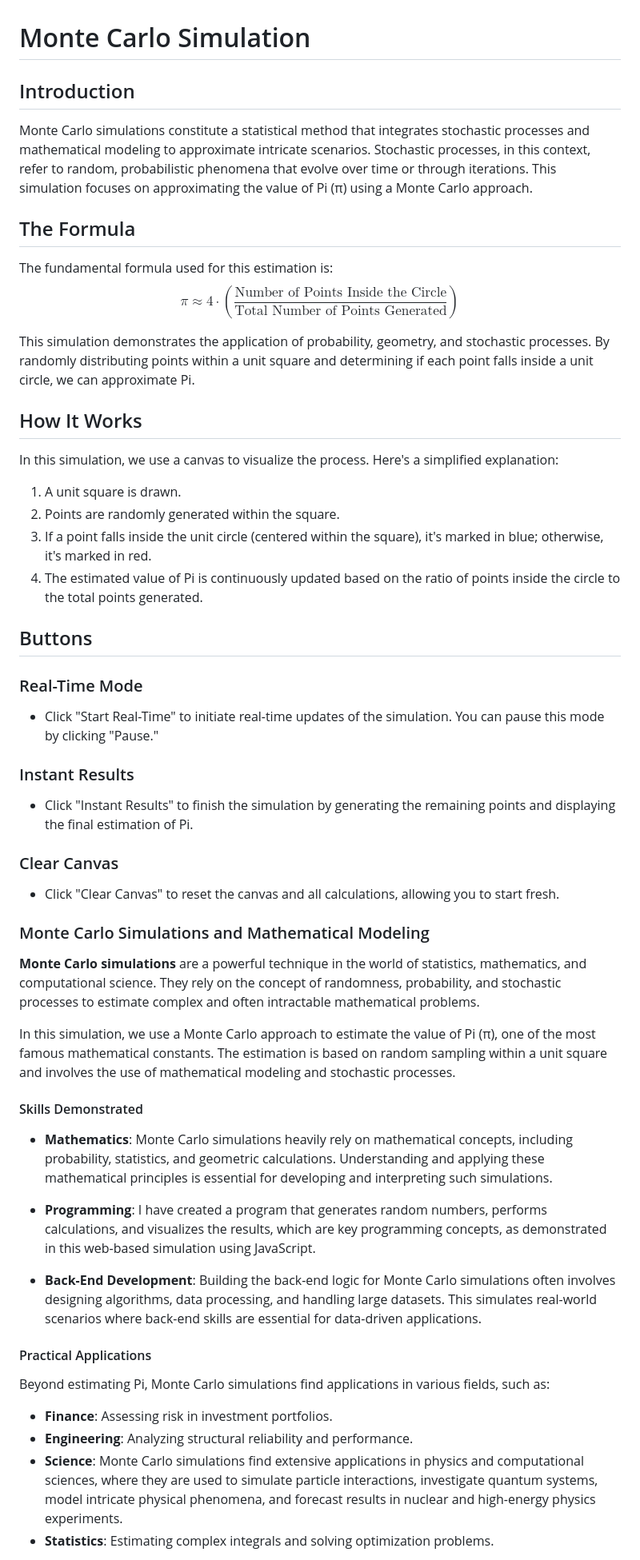
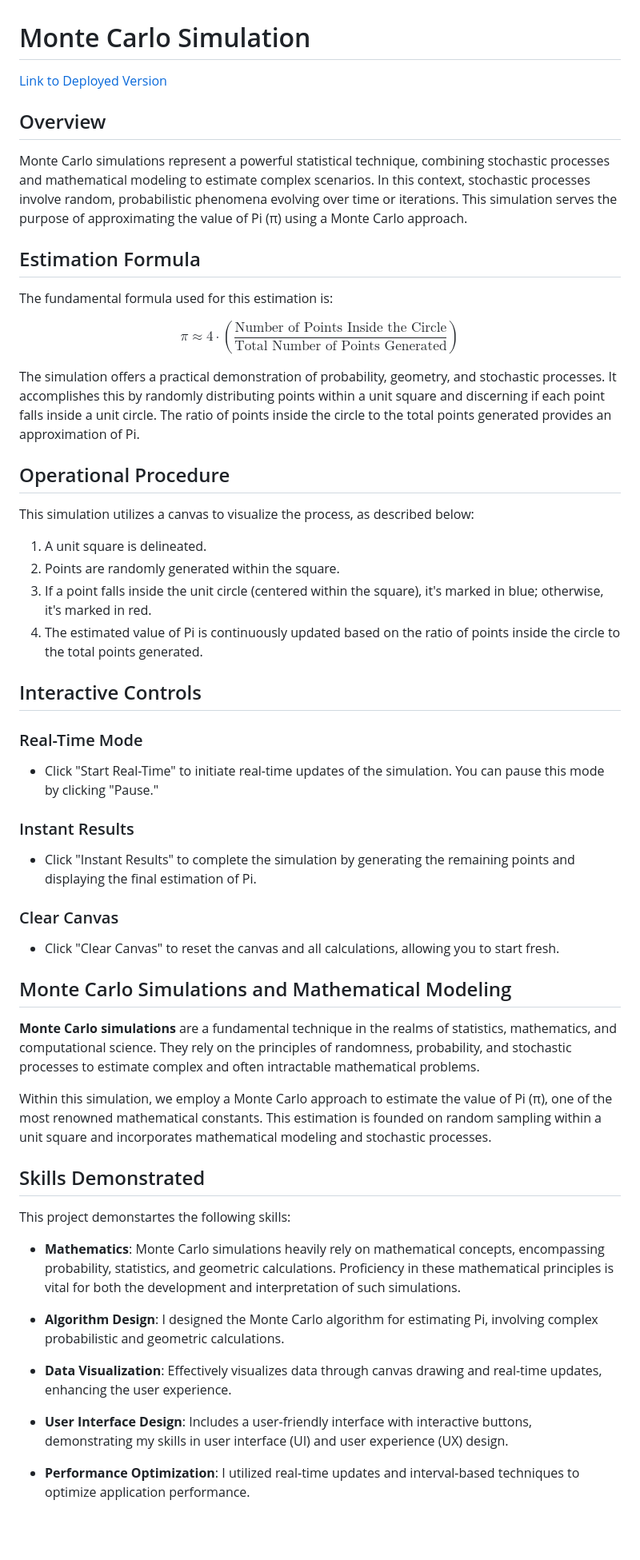
Before and after one commit to amy-monroe/Monte-Carlo-Simulation, a Markdown page: README.md, the part around the change printed below. Shown: that part at 80% size. Rendered like a GitHub page; blank space fills up the shorter version.

```diff
--- a/README.md
+++ b/README.md
@@ -1,26 +1,29 @@
 # Monte Carlo Simulation
 
-## Introduction
+[Link to Deployed Version](https://earnest-choux-63a32e.netlify.app/)
 
-Monte Carlo simulations constitute a statistical method that integrates stochastic processes and mathematical modeling to approximate intricate scenarios. Stochastic processes, in this context, refer to random, probabilistic phenomena that evolve over time or through iterations. This simulation focuses on approximating the value of Pi (π) using a Monte Carlo approach.
+## Overview
 
-## The Formula
+Monte Carlo simulations represent a powerful statistical technique, combining stochastic processes and mathematical modeling to estimate complex scenarios. In this context, stochastic processes involve random, probabilistic phenomena evolving over time or iterations. This simulation serves the purpose of approximating the value of Pi (π) using a Monte Carlo approach.
+
+## Estimation Formula
 
 The fundamental formula used for this estimation is:
+
 $$π ≈ 4 \cdot \left(\frac{{\text{Number of Points Inside the Circle}}}{{\text{Total Number of Points Generated}}}\right)$$
 
-This simulation demonstrates the application of probability, geometry, and stochastic processes. By randomly distributing points within a unit square and determining if each point falls inside a unit circle, we can approximate Pi.
+The simulation offers a practical demonstration of probability, geometry, and stochastic processes. It accomplishes this by randomly distributing points within a unit square and discerning if each point falls inside a unit circle. The ratio of points inside the circle to the total points generated provides an approximation of Pi.
 
-## How It Works
+## Operational Procedure
 
-In this simulation, we use a canvas to visualize the process. Here's a simplified explanation:
+This simulation utilizes a canvas to visualize the process, as described below:
 
-1. A unit square is drawn.
+1. A unit square is delineated.
 2. Points are randomly generated within the square.
 3. If a point falls inside the unit circle (centered within the square), it's marked in blue; otherwise, it's marked in red.
 4. The estimated value of Pi is continuously updated based on the ratio of points inside the circle to the total points generated.
 
-## Buttons
+## Interactive Controls
 
 ### Real-Time Mode
 
@@ -28,32 +31,29 @@ In this simulation, we use a canvas to visualize the process. Here's a simplifie
 
 ### Instant Results
 
-- Click "Instant Results" to finish the simulation by generating the remaining points and displaying the final estimation of Pi.
+- Click "Instant Results" to complete the simulation by generating the remaining points and displaying the final estimation of Pi.
 
 ### Clear Canvas
 
 - Click "Clear Canvas" to reset the canvas and all calculations, allowing you to start fresh.
 
-### Monte Carlo Simulations and Mathematical Modeling
+## Monte Carlo Simulations and Mathematical Modeling
 
-**Monte Carlo simulations** are a powerful technique in the world of statistics, mathematics, and computational science. They rely on the concept of randomness, probability, and stochastic processes to estimate complex and often intractable mathematical problems.
+**Monte Carlo simulations** are a fundamental technique in the realms of statistics, mathematics, and computational science. They rely on the principles of randomness, probability, and stochastic processes to estimate complex and often intractable mathematical problems.
 
-In this simulation, we use a Monte Carlo approach to estimate the value of Pi (π), one of the most famous mathematical constants. The estimation is based on random sampling within a unit square and involves the use of mathematical modeling and stochastic processes.
+Within this simulation, we employ a Monte Carlo approach to estimate the value of Pi (π), one of the most renowned mathematical constants. This estimation is founded on random sampling within a unit square and incorporates mathematical modeling and stochastic processes.
 
-#### Skills Demonstrated
+## Skills Demonstrated
 
-- **Mathematics**: Monte Carlo simulations heavily rely on mathematical concepts, including probability, statistics, and geometric calculations. Understanding and applying these mathematical principles is essential for developing and interpreting such simulations.
+This project demonstartes the following skills:
 
-- **Programming**: I have created a program that generates random numbers, performs calculations, and visualizes the results, which are key programming concepts, as demonstrated in this web-based simulation using JavaScript.
+- **Mathematics**: Monte Carlo simulations heavily rely on mathematical concepts, encompassing probability, statistics, and geometric calculations. Proficiency in these mathematical principles is vital for both the development and interpretation of such simulations.
 
-- **Back-End Development**: Building the back-end logic for Monte Carlo simulations often involves designing algorithms, data processing, and handling large datasets. This simulates real-world scenarios where back-end skills are essential for data-driven applications.
+- **Algorithm Design**: I designed the Monte Carlo algorithm for estimating Pi, involving complex probabilistic and geometric calculations.
 
-#### Practical Applications
+- **Data Visualization**: Effectively visualizes data through canvas drawing and real-time updates, enhancing the user experience.
 
-Beyond estimating Pi, Monte Carlo simulations find applications in various fields, such as:
+- **User Interface Design**: Includes a user-friendly interface with interactive buttons, demonstrating my skills in user interface (UI) and user experience (UX) design.
 
-- **Finance**: Assessing risk in investment portfolios.
-- **Engineering**: Analyzing structural reliability and performance.
-- **Science**: Monte Carlo simulations find extensive applications in physics and computational sciences, where they are used to simulate particle interactions, investigate quantum systems, model intricate physical phenomena, and forecast results in nuclear and high-energy physics experiments.
-- **Statistics**: Estimating complex integrals and solving optimization problems.
+- **Performance Optimization**: I utilized real-time updates and interval-based techniques to optimize application performance.
 
```
Also changed, not shown: other parts of README.md (+25 -6 lines).
